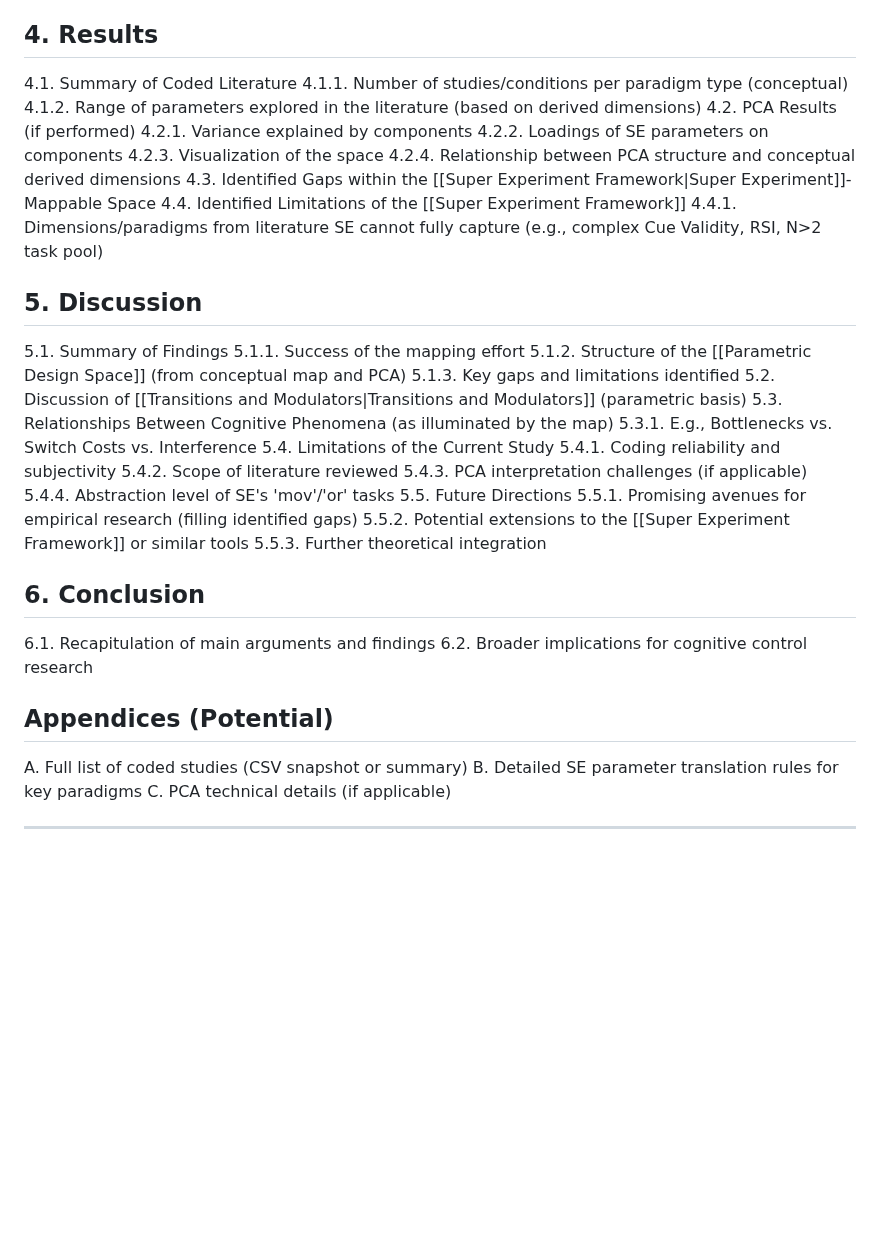
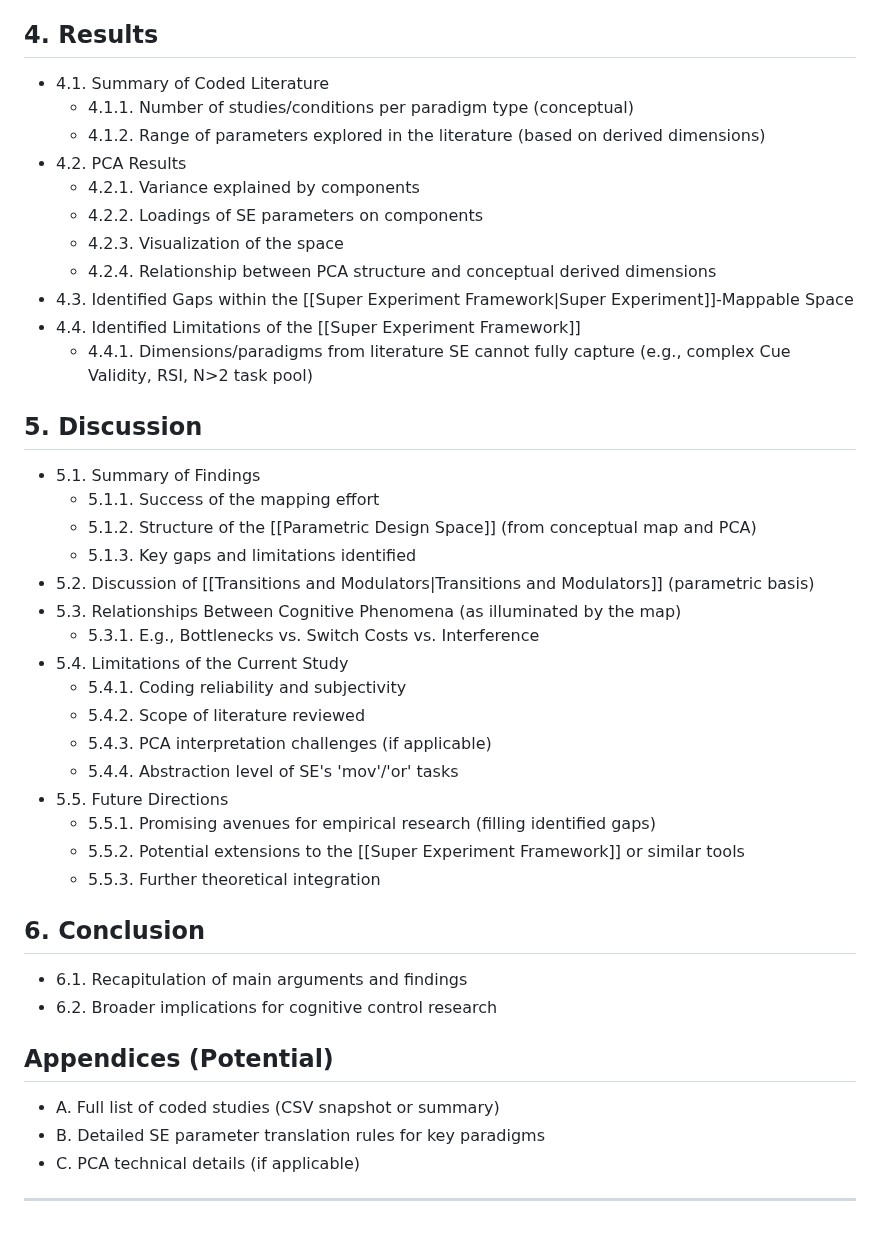
Before and after one commit to syntactic/Cognitive-Control-Paradigm-Integration, a Markdown page: content/Thesis Outline.md, the part around one of its changes. Drawn GitHub-style; blank space fills up the shorter version.

```diff
--- a/content/Thesis Outline.md
+++ b/content/Thesis Outline.md
@@ -52,42 +53,42 @@
 
 ## 4. Results
-   4.1. Summary of Coded Literature
-      4.1.1. Number of studies/conditions per paradigm type (conceptual)
-      4.1.2. Range of parameters explored in the literature (based on derived dimensions)
-   4.2. PCA Results (if performed)
-      4.2.1. Variance explained by components
-      4.2.2. Loadings of SE parameters on components
-      4.2.3. Visualization of the space
-      4.2.4. Relationship between PCA structure and conceptual derived dimensions
-   4.3. Identified Gaps within the [[Super Experiment Framework|Super Experiment]]-Mappable Space
-   4.4. Identified Limitations of the [[Super Experiment Framework]]
-      4.4.1. Dimensions/paradigms from literature SE cannot fully capture (e.g., complex Cue Validity, RSI, N>2 task pool)
+   - 4.1. Summary of Coded Literature
+      - 4.1.1. Number of studies/conditions per paradigm type (conceptual)
+      - 4.1.2. Range of parameters explored in the literature (based on derived dimensions)
+   - 4.2. PCA Results
+      - 4.2.1. Variance explained by components
+      - 4.2.2. Loadings of SE parameters on components
+      - 4.2.3. Visualization of the space
+      - 4.2.4. Relationship between PCA structure and conceptual derived dimensions
+   - 4.3. Identified Gaps within the [[Super Experiment Framework|Super Experiment]]-Mappable Space
+   - 4.4. Identified Limitations of the [[Super Experiment Framework]]
+      - 4.4.1. Dimensions/paradigms from literature SE cannot fully capture (e.g., complex Cue Validity, RSI, N>2 task pool)
 
 ## 5. Discussion
-   5.1. Summary of Findings
-      5.1.1. Success of the mapping effort
-      5.1.2. Structure of the [[Parametric Design Space]] (from conceptual map and PCA)
-      5.1.3. Key gaps and limitations identified
-   5.2. Discussion of [[Transitions and Modulators|Transitions and Modulators]] (parametric basis)
-   5.3. Relationships Between Cognitive Phenomena (as illuminated by the map)
-      5.3.1. E.g., Bottlenecks vs. Switch Costs vs. Interference
-   5.4. Limitations of the Current Study
-      5.4.1. Coding reliability and subjectivity
-      5.4.2. Scope of literature reviewed
-      5.4.3. PCA interpretation challenges (if applicable)
-      5.4.4. Abstraction level of SE's 'mov'/'or' tasks
-   5.5. Future Directions
-      5.5.1. Promising avenues for empirical research (filling identified gaps)
-      5.5.2. Potential extensions to the [[Super Experiment Framework]] or similar tools
-      5.5.3. Further theoretical integration
+   - 5.1. Summary of Findings
+      - 5.1.1. Success of the mapping effort
+      - 5.1.2. Structure of the [[Parametric Design Space]] (from conceptual map and PCA)
+      - 5.1.3. Key gaps and limitations identified
+   - 5.2. Discussion of [[Transitions and Modulators|Transitions and Modulators]] (parametric basis)
+   - 5.3. Relationships Between Cognitive Phenomena (as illuminated by the map)
+      - 5.3.1. E.g., Bottlenecks vs. Switch Costs vs. Interference
+   - 5.4. Limitations of the Current Study
+      - 5.4.1. Coding reliability and subjectivity
+      - 5.4.2. Scope of literature reviewed
+      - 5.4.3. PCA interpretation challenges (if applicable)
+      - 5.4.4. Abstraction level of SE's 'mov'/'or' tasks
+   - 5.5. Future Directions
+      - 5.5.1. Promising avenues for empirical research (filling identified gaps)
+      - 5.5.2. Potential extensions to the [[Super Experiment Framework]] or similar tools
+      - 5.5.3. Further theoretical integration
 
 ## 6. Conclusion
-   6.1. Recapitulation of main arguments and findings
-   6.2. Broader implications for cognitive control research
+   - 6.1. Recapitulation of main arguments and findings
+   - 6.2. Broader implications for cognitive control research
 
 ## Appendices (Potential)
-   A. Full list of coded studies (CSV snapshot or summary)
-   B. Detailed SE parameter translation rules for key paradigms
-   C. PCA technical details (if applicable)
+   - A. Full list of coded studies (CSV snapshot or summary)
+   - B. Detailed SE parameter translation rules for key paradigms
+   - C. PCA technical details (if applicable)
 
 ---
```
Also changed, not shown: other parts of content/Thesis Outline.md (+45 -44 lines).
